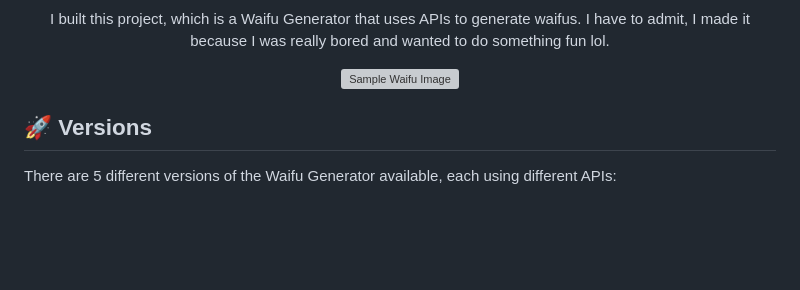
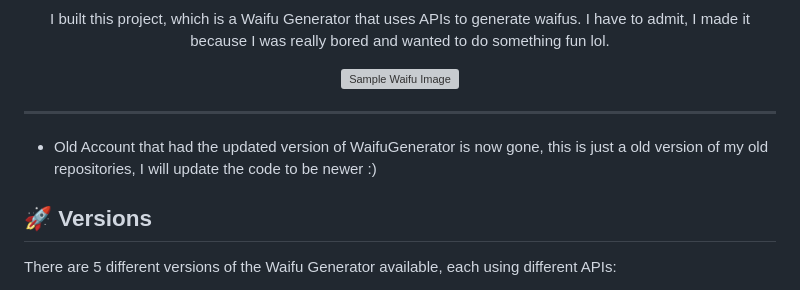
Before and after one commit to YellowGregs/WaifuGenerator, a Markdown page: README.md, the part around one of its changes. GitHub-like rendering; blank space fills up the shorter version; grey boxes are pictures that could not be loaded.

```diff
--- a/README.md
+++ b/README.md
@@ -3,6 +3,9 @@
   <p>I built this project, which is a Waifu Generator that uses APIs to generate waifus. I have to admit, I made it because I was really bored and wanted to do something fun lol.</p>
   <img src="https://user-images.githubusercontent.com/101320329/236390742-1bdef734-7ea0-42da-876b-c2c0c2c857c7.png" alt="Sample Waifu Image" width="500">
 </div>
+
+----
+- Old Account that had the updated version of WaifuGenerator is now gone, this is just a old version of my old repositories, I will update the code to be newer :)
 
 ## 🚀 Versions
 
```
Also changed, not shown: other parts of README.md (+1 -1 lines).
